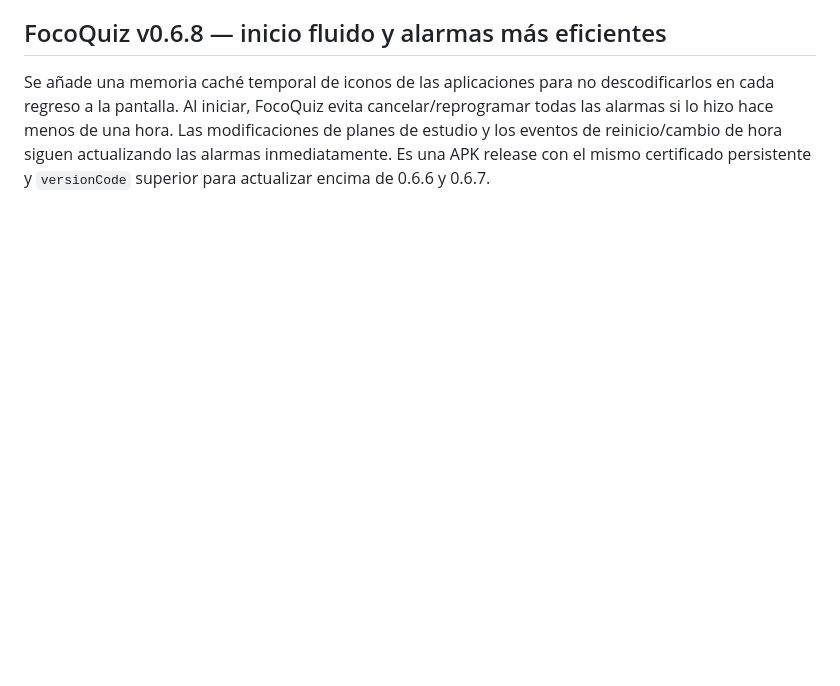
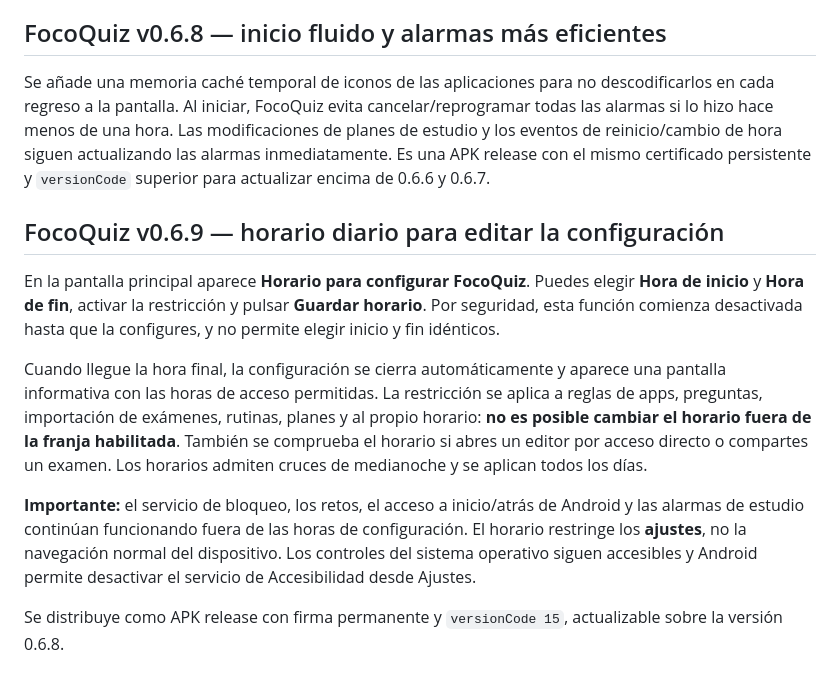
Before and after one commit to angeljo0801/ESTUDIO, a Markdown page: FocoQuiz/README.md, the part around the change. Drawn GitHub-style; blank space fills up the shorter version.

Commit message:
docs(focoquiz): daily schedule for locked settings and safe Android access

```diff
--- a/FocoQuiz/README.md
+++ b/FocoQuiz/README.md
@@ -89,3 +89,13 @@ La pantalla principal no espera a la lectura de aplicaciones instaladas ni a la
 ## FocoQuiz v0.6.8 — inicio fluido y alarmas más eficientes
 
 Se añade una memoria caché temporal de iconos de las aplicaciones para no descodificarlos en cada regreso a la pantalla. Al iniciar, FocoQuiz evita cancelar/reprogramar todas las alarmas si lo hizo hace menos de una hora. Las modificaciones de planes de estudio y los eventos de reinicio/cambio de hora siguen actualizando las alarmas inmediatamente. Es una APK release con el mismo certificado persistente y `versionCode` superior para actualizar encima de 0.6.6 y 0.6.7.
+
+## FocoQuiz v0.6.9 — horario diario para editar la configuración
+
+En la pantalla principal aparece **Horario para configurar FocoQuiz**. Puedes elegir **Hora de inicio** y **Hora de fin**, activar la restricción y pulsar **Guardar horario**. Por seguridad, esta función comienza desactivada hasta que la configures, y no permite elegir inicio y fin idénticos.
+
+Cuando llegue la hora final, la configuración se cierra automáticamente y aparece una pantalla informativa con las horas de acceso permitidas. La restricción se aplica a reglas de apps, preguntas, importación de exámenes, rutinas, planes y al propio horario: **no es posible cambiar el horario fuera de la franja habilitada**. También se comprueba el horario si abres un editor por acceso directo o compartes un examen. Los horarios admiten cruces de medianoche y se aplican todos los días.
+
+**Importante:** el servicio de bloqueo, los retos, el acceso a inicio/atrás de Android y las alarmas de estudio continúan funcionando fuera de las horas de configuración. El horario restringe los **ajustes**, no la navegación normal del dispositivo. Los controles del sistema operativo siguen accesibles y Android permite desactivar el servicio de Accesibilidad desde Ajustes.
+
+Se distribuye como APK release con firma permanente y `versionCode 15`, actualizable sobre la versión 0.6.8.
```
